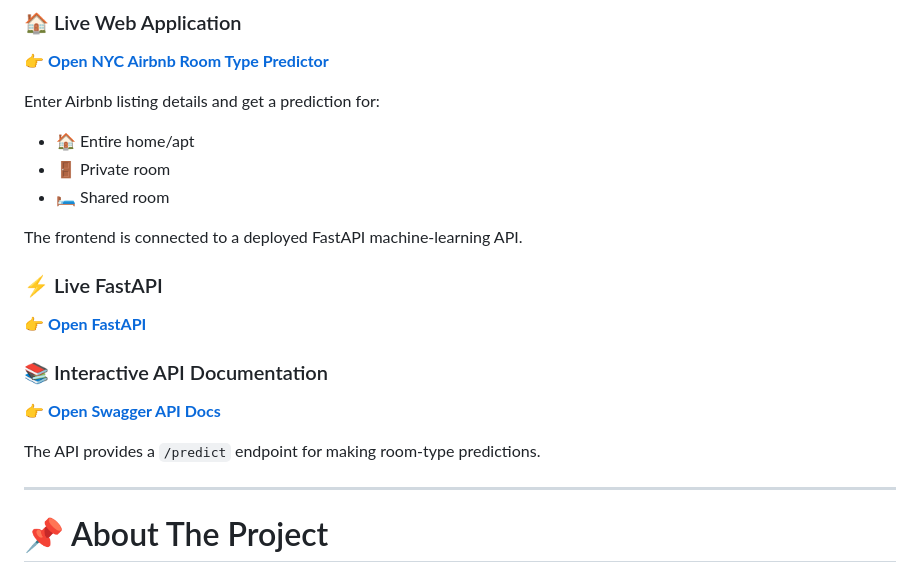
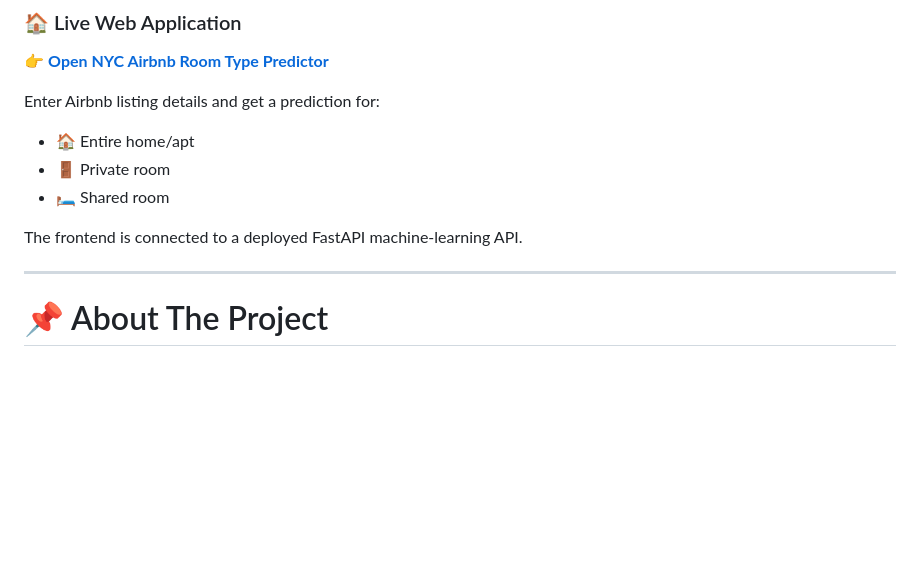
Before and after one commit to haseebniazii/NYC-Airbnb-Room-Type-Classification, a Markdown page: README.md, the part around the change. Rendered like a GitHub page; blank space fills up the shorter version.

```diff
--- a/README.md
+++ b/README.md
@@ -27,16 +27,6 @@ Enter Airbnb listing details and get a prediction for:
 * 🛏️ Shared room
 
 The frontend is connected to a deployed FastAPI machine-learning API.
-
-### ⚡ Live FastAPI
-
-👉 **[Open FastAPI](https://nyc-airbnb-room-type-predictor.fastapicloud.dev/)**
-
-### 📚 Interactive API Documentation
-
-👉 **[Open Swagger API Docs](https://nyc-airbnb-room-type-predictor.fastapicloud.dev/docs)**
-
-The API provides a `/predict` endpoint for making room-type predictions.
 
 ---
 
```
